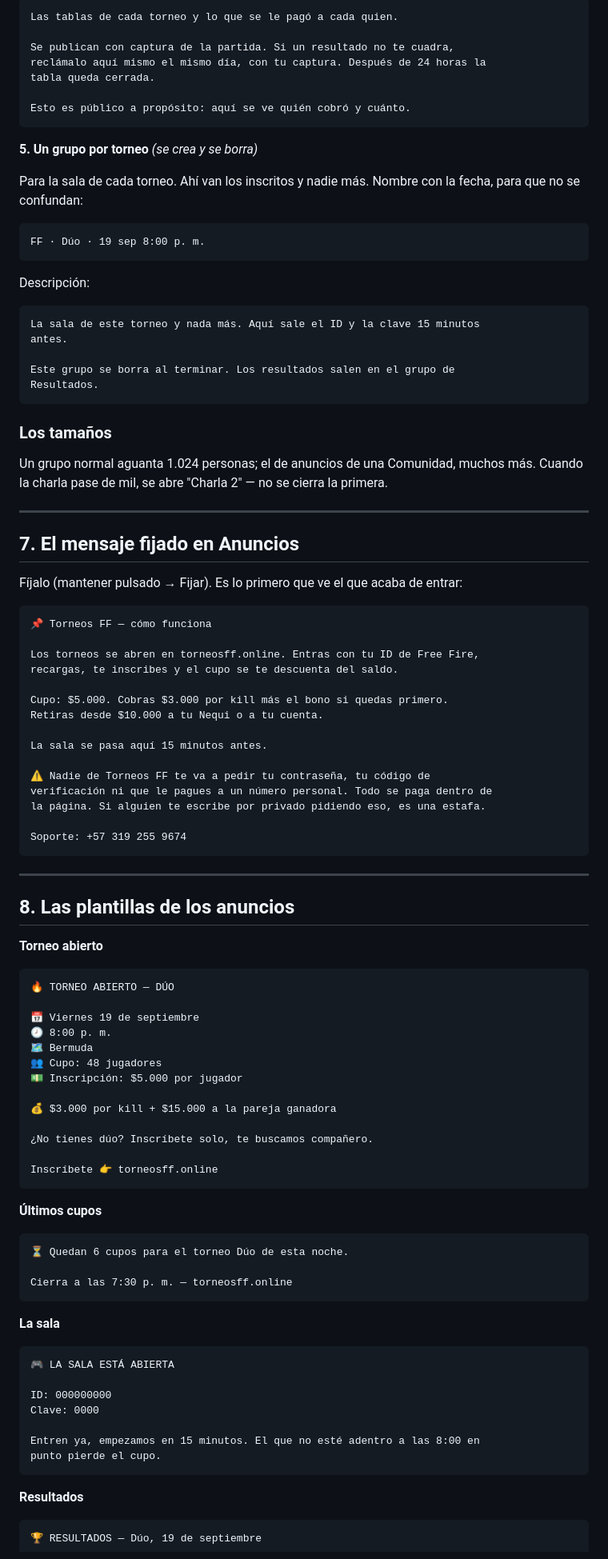
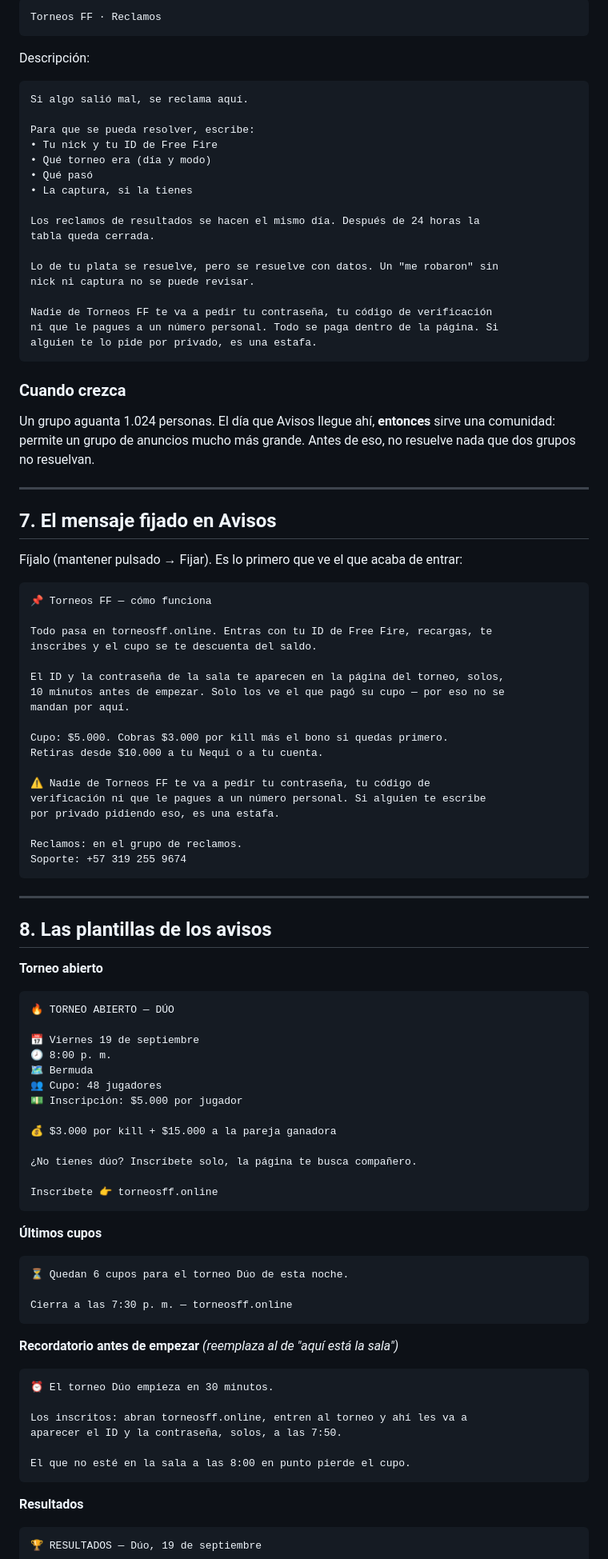
Before and after one commit to estroncri/barbaazul, a Markdown page: WHATSAPP.md, the part around one of its changes. Shown at 80% size. GitHub-like rendering.

````diff
--- a/WHATSAPP.md
+++ b/WHATSAPP.md
@@ -327,41 +304,37 @@ eliges — juegas solo o te devolvemos el cupo completo.
-```
-Las tablas de cada torneo y lo que se le pagó a cada quien.
-
-Se publican con captura de la partida. Si un resultado no te cuadra,
-recláma­lo aquí mismo el mismo día, con tu captura. Después de 24 horas la
-tabla queda cerrada.
-
-Esto es público a propósito: aquí se ve quién cobró y cuánto.
-```
-
-**5. Un grupo por torneo** *(se crea y se borra)*
-
-Para la sala de cada torneo. Ahí van los inscritos y nadie más. Nombre con
-la fecha, para que no se confundan:
-
-```
-FF · Dúo · 19 sep 8:00 p. m.
+Torneos FF · Reclamos
 ```
 
 Descripción:
 
 ```
-La sala de este torneo y nada más. Aquí sale el ID y la clave 15 minutos
-antes.
+Si algo salió mal, se reclama aquí.
 
-Este grupo se borra al terminar. Los resultados salen en el grupo de
-Resultados.
+Para que se pueda resolver, escribe:
+• Tu nick y tu ID de Free Fire
+• Qué torneo era (día y modo)
+• Qué pasó
+• La captura, si la tienes
+
+Los reclamos de resultados se hacen el mismo día. Después de 24 horas la
+tabla queda cerrada.
+
+Lo de tu plata se resuelve, pero se resuelve con datos. Un "me robaron" sin
+nick ni captura no se puede revisar.
+
+Nadie de Torneos FF te va a pedir tu contraseña, tu código de verificación
+ni que le pagues a un número personal. Todo se paga dentro de la página. Si
+alguien te lo pide por privado, es una estafa.
 ```
 
-### Los tamaños
+### Cuando crezca
 
-Un grupo normal aguanta 1.024 personas; el de anuncios de una Comunidad,
-muchos más. Cuando la charla pase de mil, se abre "Charla 2" — no se cierra
-la primera.
+Un grupo aguanta 1.024 personas. El día que Avisos llegue ahí, **entonces**
+sirve una comunidad: permite un grupo de anuncios mucho más grande. Antes de
+eso, no resuelve nada que dos grupos no resuelvan.
 
 ---
 
-## 7. El mensaje fijado en Anuncios
+## 7. El mensaje fijado en Avisos
 
 Fíjalo (mantener pulsado → Fijar). Es lo primero que ve el que acaba de
 entrar:
@@ -369,24 +342,27 @@ entrar:
 ```
 📌 Torneos FF — cómo funciona
 
-Los torneos se abren en torneosff.online. Entras con tu ID de Free Fire,
-recargas, te inscribes y el cupo se te descuenta del saldo.
+Todo pasa en torneosff.online. Entras con tu ID de Free Fire, recargas, te
+inscribes y el cupo se te descuenta del saldo.
+
+El ID y la contraseña de la sala te aparecen en la página del torneo, solos,
+10 minutos antes de empezar. Solo los ve el que pagó su cupo — por eso no se
+mandan por aquí.
 
 Cupo: $5.000. Cobras $3.000 por kill más el bono si quedas primero.
 Retiras desde $10.000 a tu Nequi o a tu cuenta.
 
-La sala se pasa aquí 15 minutos antes.
+⚠️ Nadie de Torneos FF te va a pedir tu contraseña, tu código de
+verificación ni que le pagues a un número personal. Si alguien te escribe
+por privado pidiendo eso, es una estafa.
 
-⚠️ Nadie de Torneos FF te va a pedir tu contraseña, tu código de
-verificación ni que le pagues a un número personal. Todo se paga dentro de
-la página. Si alguien te escribe por privado pidiendo eso, es una estafa.
-
+Reclamos: en el grupo de reclamos.
 Soporte: +57 319 255 9674
 ```
 
 ---
 
-## 8. Las plantillas de los anuncios
+## 8. Las plantillas de los avisos
 
 **Torneo abierto**
 
@@ -401,7 +377,7 @@ Soporte: +57 319 255 9674
 
 💰 $3.000 por kill + $15.000 a la pareja ganadora
 
-¿No tienes dúo? Inscríbete solo, te buscamos compañero.
+¿No tienes dúo? Inscríbete solo, la página te busca compañero.
 
 Inscríbete 👉 torneosff.online
 ```
@@ -414,16 +390,15 @@ Inscríbete 👉 torneosff.online
 Cierra a las 7:30 p. m. — torneosff.online
 ```
 
-**La sala**
+**Recordatorio antes de empezar** *(reemplaza al de "aquí está la sala")*
 
 ```
-🎮 LA SALA ESTÁ ABIERTA
+⏰ El torneo Dúo empieza en 30 minutos.
 
-ID: 000000000
-Clave: 0000
+Los inscritos: abran torneosff.online, entren al torneo y ahí les va a
+aparecer el ID y la contraseña, solos, a las 7:50.
 
-Entren ya, empezamos en 15 minutos. El que no esté adentro a las 8:00 en
-punto pierde el cupo.
+El que no esté en la sala a las 8:00 en punto pierde el cupo.
 ```
 
 **Resultados**
````
Also changed, not shown: other parts of WHATSAPP.md (+111 -128 lines), LANZAMIENTO.md (+5 -5 lines).
